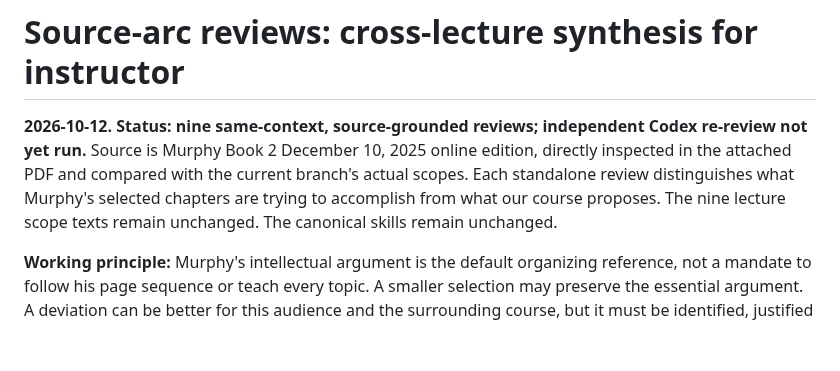
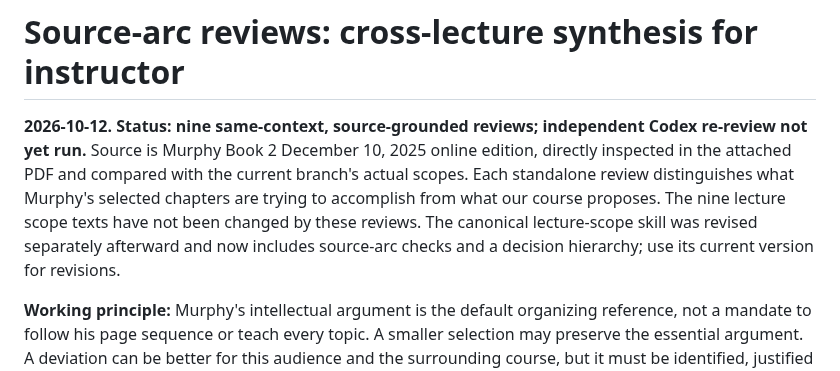
Before and after one commit to opherdonchin/ProbabilisticMachineLearning, a Markdown page: Lectures/course_architecture_scope/source_arc_review_index.md, the part around the change. GitHub-like rendering; blank space fills up the shorter version.

Commit message:
Clarify review provenance after adoption of revised lecture-scope skill

```diff
--- a/Lectures/course_architecture_scope/source_arc_review_index.md
+++ b/Lectures/course_architecture_scope/source_arc_review_index.md
@@ -1,6 +1,6 @@
 # Source-arc reviews: cross-lecture synthesis for instructor
 
-**2026-10-12. Status: nine same-context, source-grounded reviews; independent Codex re-review not yet run.** Source is Murphy Book 2 December 10, 2025 online edition, directly inspected in the attached PDF and compared with the current branch's actual scopes. Each standalone review distinguishes what Murphy's selected chapters are trying to accomplish from what our course proposes. The nine lecture scope texts remain unchanged. The canonical skills remain unchanged.
+**2026-10-12. Status: nine same-context, source-grounded reviews; independent Codex re-review not yet run.** Source is Murphy Book 2 December 10, 2025 online edition, directly inspected in the attached PDF and compared with the current branch's actual scopes. Each standalone review distinguishes what Murphy's selected chapters are trying to accomplish from what our course proposes. The nine lecture scope texts have not been changed by these reviews. The canonical lecture-scope skill was revised separately afterward and now includes source-arc checks and a decision hierarchy; use its current version for revisions.
 
 **Working principle:** Murphy's intellectual argument is the default organizing reference, not a mandate to follow his page sequence or teach every topic. A smaller selection may preserve the essential argument. A deviation can be better for this audience and the surrounding course, but it must be identified, justified and reviewed *as an argument*, not merely accepted for being feasible or accompanied by a good notebook.
 
```
